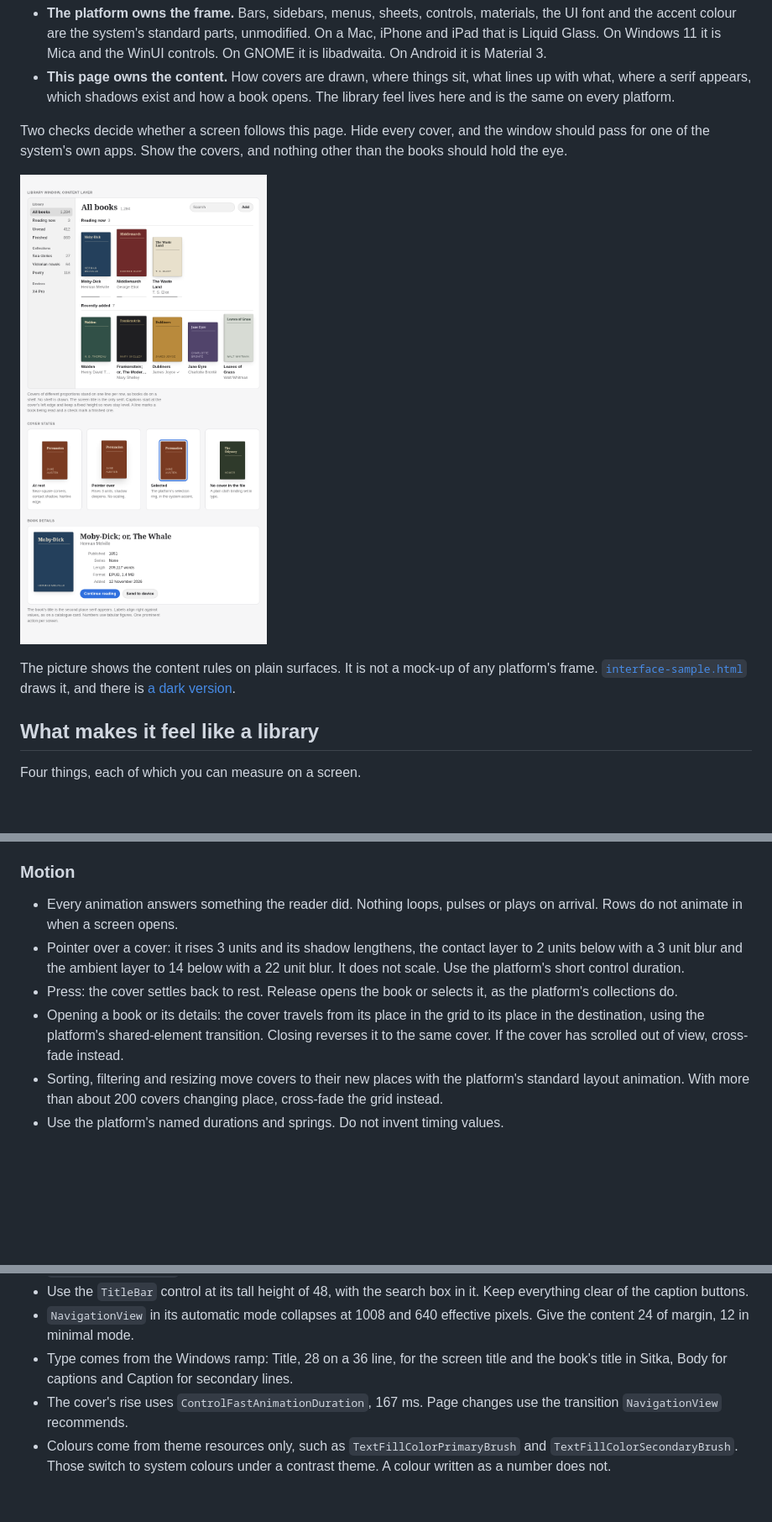
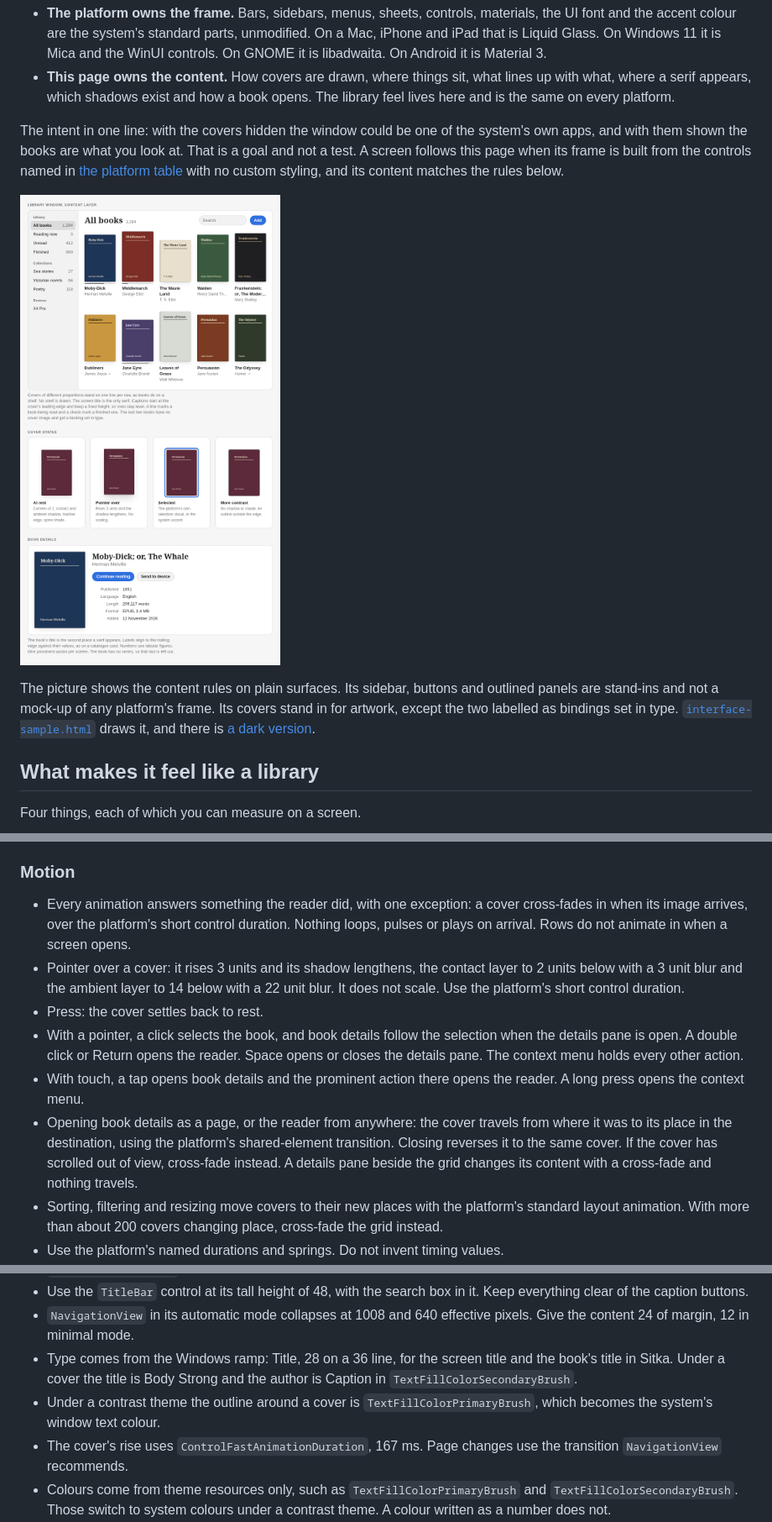
Before and after one commit to endqwerty/ebook-manager, a Markdown page: docs/design/interface.md, 3 parts joined by grey strips. Shown at 84% size. Rendered like a GitHub page; pictures changed too: docs/design/interface-sample-light.png; blank space fills up the shorter version.

```diff
--- a/docs/design/interface.md
+++ b/docs/design/interface.md
@@ -18,14 +18,17 @@ came with their system. Both hold when the work is split in two.
   lines up with what, where a serif appears, which shadows exist and how a book
   opens. The library feel lives here and is the same on every platform.
 
-Two checks decide whether a screen follows this page. Hide every cover, and the
-window should pass for one of the system's own apps. Show the covers, and nothing
-other than the books should hold the eye.
+The intent in one line: with the covers hidden the window could be one of the
+system's own apps, and with them shown the books are what you look at. That is a
+goal and not a test. A screen follows this page when its frame is built from the
+controls named in [the platform table](#how-each-rule-maps-to-a-platform) with
+no custom styling, and its content matches the rules below.
 
 ![The library window, cover states and book details drawn to these rules](interface-sample-light.png)
 
-The picture shows the content rules on plain surfaces. It is not a mock-up of any
-platform's frame. [`interface-sample.html`](interface-sample.html) draws it, and
+The picture shows the content rules on plain surfaces. Its sidebar, buttons and
+outlined panels are stand-ins and not a mock-up of any platform's frame. Its
+covers stand in for artwork, except the two labelled as bindings set in type. [`interface-sample.html`](interface-sample.html) draws it, and
 there is [a dark version](interface-sample-dark.png).
 
 ## What makes it feel like a library
@@ -162,17 +184,24 @@ identifier, so a book keeps its colour on every device.
 
 ### Motion
 
-- Every animation answers something the reader did. Nothing loops, pulses or
-  plays on arrival. Rows do not animate in when a screen opens.
+- Every animation answers something the reader did, with one exception: a cover
+  cross-fades in when its image arrives, over the platform's short control
+  duration. Nothing loops, pulses or plays on arrival. Rows do not animate in
+  when a screen opens.
 - Pointer over a cover: it rises 3 units and its shadow lengthens, the contact
   layer to 2 units below with a 3 unit blur and the ambient layer to 14 below with
   a 22 unit blur. It does not scale. Use the platform's short control duration.
-- Press: the cover settles back to rest. Release opens the book or selects it,
-  as the platform's collections do.
-- Opening a book or its details: the cover travels from its place in the grid to
-  its place in the destination, using the platform's shared-element transition.
-  Closing reverses it to the same cover. If the cover has scrolled out of view,
-  cross-fade instead.
+- Press: the cover settles back to rest.
+- With a pointer, a click selects the book, and book details follow the selection
+  when the details pane is open. A double click or Return opens the reader. Space
+  opens or closes the details pane. The context menu holds every other action.
+- With touch, a tap opens book details and the prominent action there opens the
+  reader. A long press opens the context menu.
+- Opening book details as a page, or the reader from anywhere: the cover travels
+  from where it was to its place in the destination, using the platform's
+  shared-element transition. Closing reverses it to the same cover. If the cover
+  has scrolled out of view, cross-fade instead. A details pane beside the grid
+  changes its content with a cross-fade and nothing travels.
 - Sorting, filtering and resizing move covers to their new places with the
   platform's standard layout animation. With more than about 200 covers changing
   place, cross-fade the grid instead.
@@ -279,8 +313,10 @@ The current release is 26H2, with Windows App SDK 2.7.
 - `NavigationView` in its automatic mode collapses at 1008 and 640 effective
   pixels. Give the content 24 of margin, 12 in minimal mode.
 - Type comes from the Windows ramp: Title, 28 on a 36 line, for the screen title
-  and the book's title in Sitka, Body for captions and Caption for secondary
-  lines.
+  and the book's title in Sitka. Under a cover the title is Body Strong and the
+  author is Caption in `TextFillColorSecondaryBrush`.
+- Under a contrast theme the outline around a cover is
+  `TextFillColorPrimaryBrush`, which becomes the system's window text colour.
 - The cover's rise uses `ControlFastAnimationDuration`, 167 ms. Page changes use
   the transition `NavigationView` recommends.
 - Colours come from theme resources only, such as `TextFillColorPrimaryBrush` and
```
Also changed, not shown: other parts of docs/design/interface.md (+61 -30 lines), AGENTS.md (+4 -4 lines), docs/design/interface-sample-dark.png, 1 other file.
